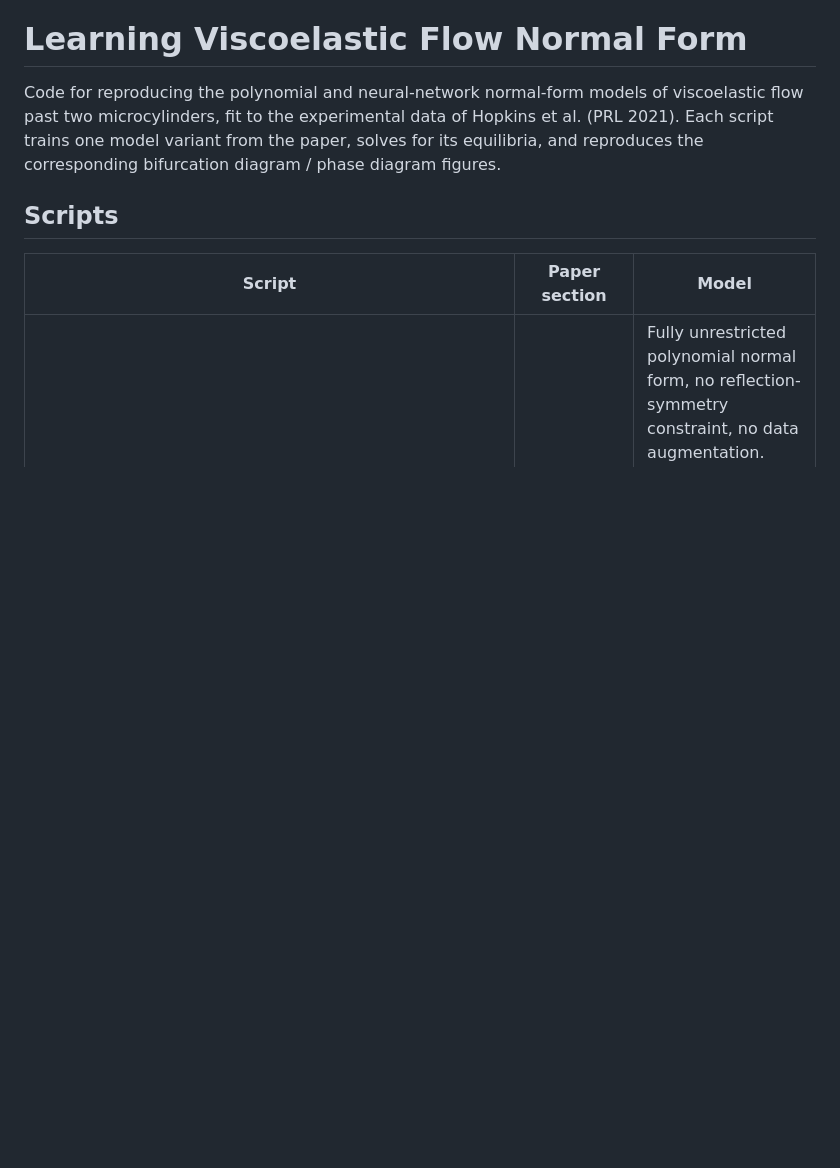
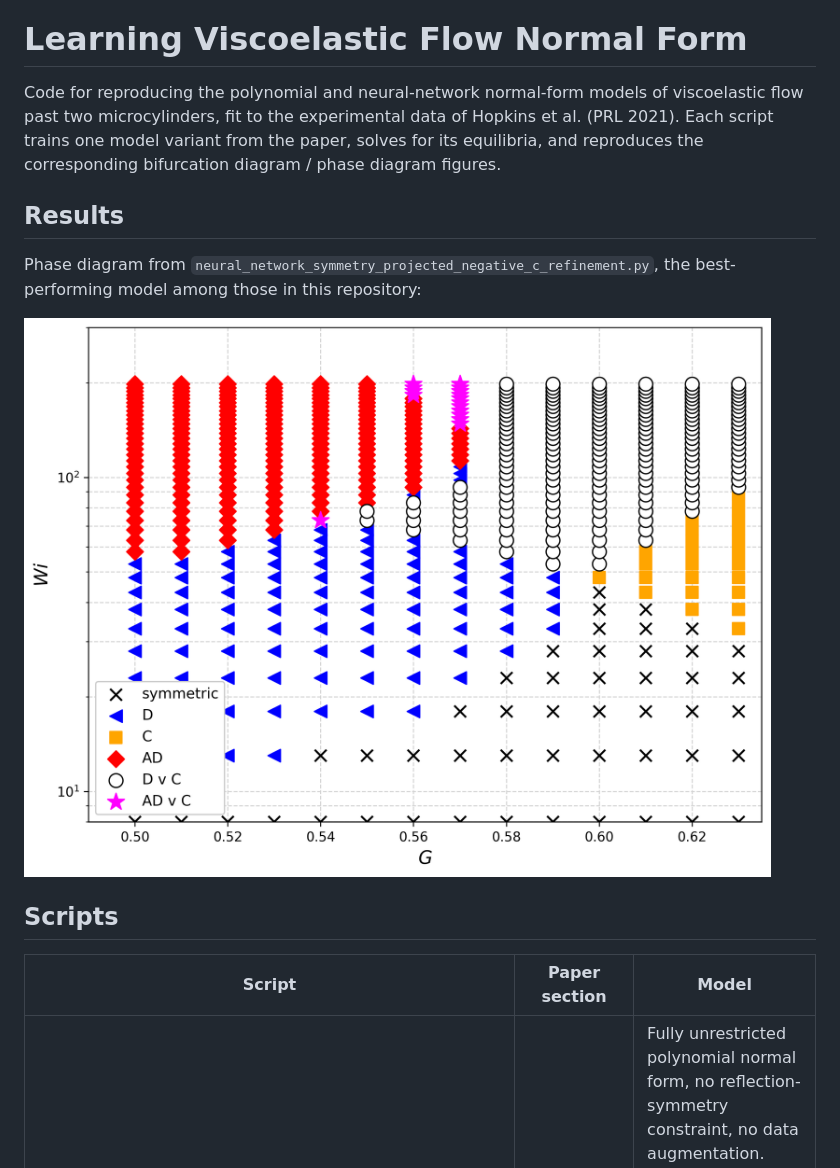
Before and after one commit to Shaoxuan-Chen/Learning-Viscoelastic-Flow-Normal-Form, a Markdown page: README.md, the part around the change. GitHub-like rendering; pictures changed too: images/phase_diagram.png (added); blank space fills up the shorter version.

Commit message:
Add representative phase-diagram figure to README
Features the phase diagram from
neural_network_symmetry_projected_negative_c_refinement.py, the
best-performing model in this repository, as a project overview.

```diff
--- a/README.md
+++ b/README.md
@@ -5,6 +5,13 @@ of viscoelastic flow past two microcylinders, fit to the experimental
 data of Hopkins et al. (PRL 2021). Each script trains one model variant
 from the paper, solves for its equilibria, and reproduces the
 corresponding bifurcation diagram / phase diagram figures.
+
+## Results
+
+Phase diagram from `neural_network_symmetry_projected_negative_c_refinement.py`,
+the best-performing model among those in this repository:
+
+![Phase diagram](images/phase_diagram.png)
 
 ## Scripts
 
```
